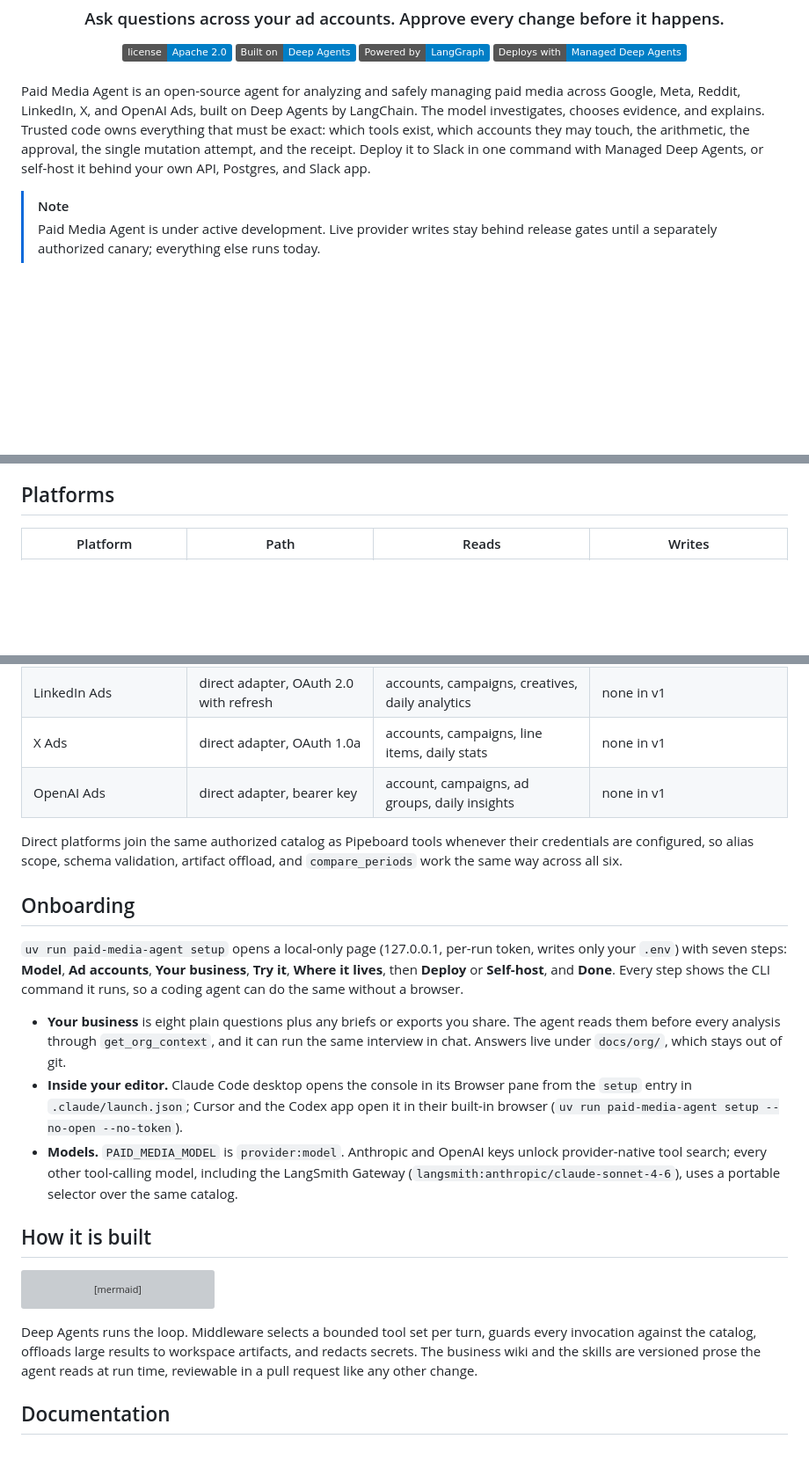
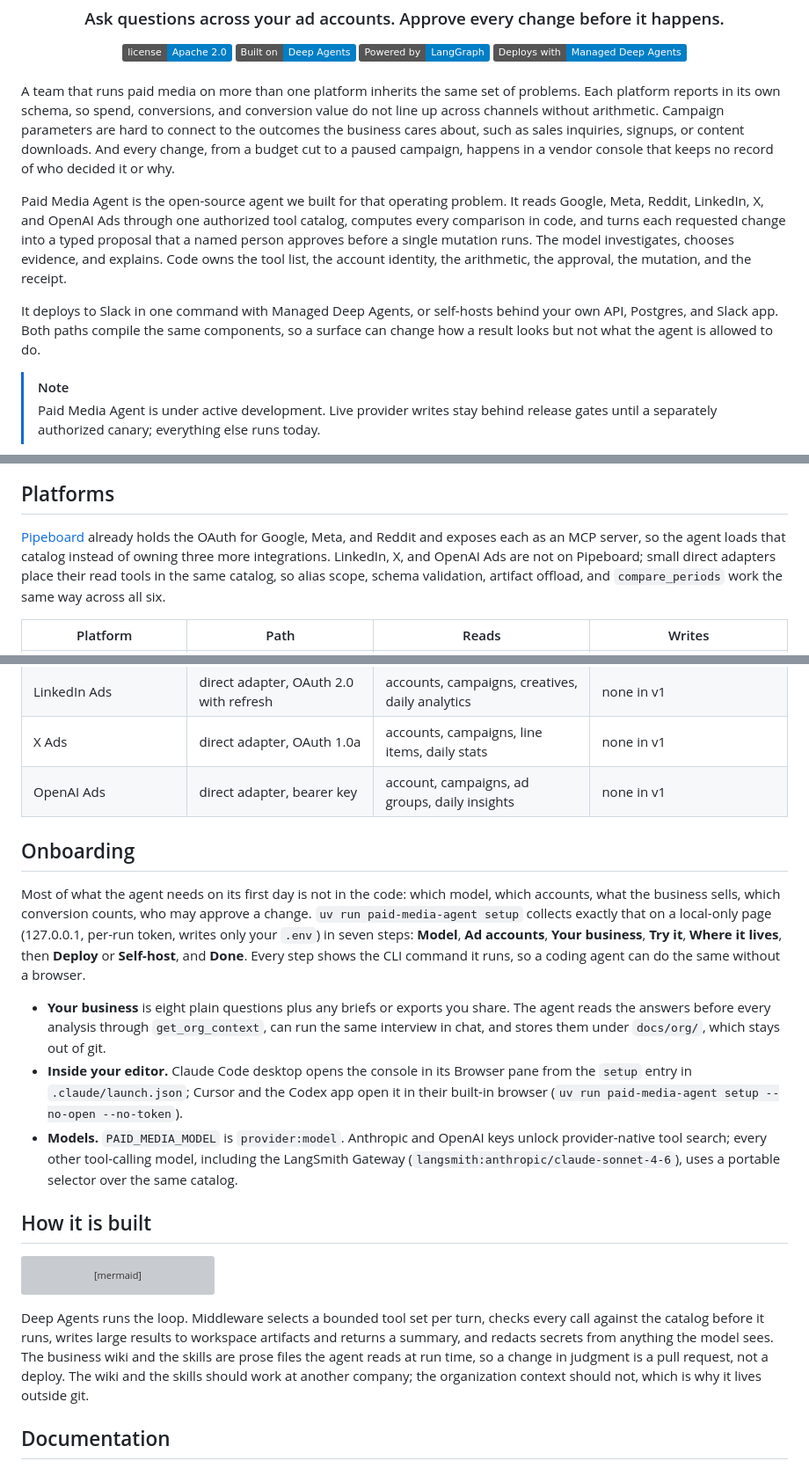
Before and after one commit to langchain-ai/paid-media-agent, a Markdown page: README.md, 3 parts joined by grey strips. Shown at 88% size. GitHub-like rendering; badges without logos; blank space fills up the shorter version; grey boxes are pictures that could not be loaded.

````diff
--- a/README.md
+++ b/README.md
@@ -17,12 +17,23 @@
 
 <br>
 
-Paid Media Agent is an open-source agent for analyzing and safely managing paid media across
-Google, Meta, Reddit, LinkedIn, X, and OpenAI Ads, built on Deep Agents by LangChain. The model
-investigates, chooses evidence, and explains. Trusted code owns everything that must be exact:
-which tools exist, which accounts they may touch, the arithmetic, the approval, the single
-mutation attempt, and the receipt. Deploy it to Slack in one command with Managed Deep Agents, or
-self-host it behind your own API, Postgres, and Slack app.
+A team that runs paid media on more than one platform inherits the same set of problems. Each
+platform reports in its own schema, so spend, conversions, and conversion value do not line up
+across channels without arithmetic. Campaign parameters are hard to connect to the outcomes the
+business cares about, such as sales inquiries, signups, or content downloads. And every change,
+from a budget cut to a paused campaign, happens in a vendor console that keeps no record of who
+decided it or why.
+
+Paid Media Agent is the open-source agent we built for that operating problem. It reads Google,
+Meta, Reddit, LinkedIn, X, and OpenAI Ads through one authorized tool catalog, computes every
+comparison in code, and turns each requested change into a typed proposal that a named person
+approves before a single mutation runs. The model investigates, chooses evidence, and explains.
+Code owns the tool list, the account identity, the arithmetic, the approval, the mutation, and
+the receipt.
+
+It deploys to Slack in one command with Managed Deep Agents, or self-hosts behind your own API,
+Postgres, and Slack app. Both paths compile the same components, so a surface can change how a
+result looks but not what the agent is allowed to do.
 
 > [!NOTE]
 > Paid Media Agent is under active development. Live provider writes stay behind release gates
@@ -95,5 +120,11 @@ uv run paid-media-agent doctor --json             # every check, machine-readabl
 
 ## Platforms
 
+[Pipeboard](https://pipeboard.co) already holds the OAuth for Google, Meta, and Reddit and exposes
+each as an MCP server, so the agent loads that catalog instead of owning three more integrations.
+LinkedIn, X, and OpenAI Ads are not on Pipeboard; small direct adapters place their read tools in
+the same catalog, so alias scope, schema validation, artifact offload, and `compare_periods` work
+the same way across all six.
+
 | Platform | Path | Reads | Writes |
 |---|---|---|---|
@@ -102,23 +133,21 @@ uv run paid-media-agent doctor --json             # every check, machine-readabl
 | X Ads | direct adapter, OAuth 1.0a | accounts, campaigns, line items, daily stats | none in v1 |
 | OpenAI Ads | direct adapter, bearer key | account, campaigns, ad groups, daily insights | none in v1 |
 
-Direct platforms join the same authorized catalog as Pipeboard tools whenever their credentials are
-configured, so alias scope, schema validation, artifact offload, and `compare_periods` work the same
-way across all six.
-
 ## Onboarding
 
-`uv run paid-media-agent setup` opens a local-only page (127.0.0.1, per-run token, writes only your
-`.env`) with seven steps: **Model**, **Ad accounts**, **Your business**, **Try it**, **Where it
-lives**, then **Deploy** or **Self-host**, and **Done**. Every step shows the CLI command it runs,
-so a coding agent can do the same without a browser.
+Most of what the agent needs on its first day is not in the code: which model, which accounts,
+what the business sells, which conversion counts, who may approve a change. `uv run
+paid-media-agent setup` collects exactly that on a local-only page (127.0.0.1, per-run token,
+writes only your `.env`) in seven steps: **Model**, **Ad accounts**, **Your business**, **Try
+it**, **Where it lives**, then **Deploy** or **Self-host**, and **Done**. Every step shows the CLI
+command it runs, so a coding agent can do the same without a browser.
 
 - **Your business** is eight plain questions plus any briefs or exports you share. The agent reads
-  them before every analysis through `get_org_context`, and it can run the same interview in chat.
-  Answers live under `docs/org/`, which stays out of git.
-- **Inside your editor.** Claude Code desktop opens the console in its Browser pane from the `setup`
-  entry in `.claude/launch.json`; Cursor and the Codex app open it in their built-in browser
-  (`uv run paid-media-agent setup --no-open --no-token`).
+  the answers before every analysis through `get_org_context`, can run the same interview in chat,
+  and stores them under `docs/org/`, which stays out of git.
+- **Inside your editor.** Claude Code desktop opens the console in its Browser pane from the
+  `setup` entry in `.claude/launch.json`; Cursor and the Codex app open it in their built-in
+  browser (`uv run paid-media-agent setup --no-open --no-token`).
 - **Models.** `PAID_MEDIA_MODEL` is `provider:model`. Anthropic and OpenAI keys unlock
   provider-native tool search; every other tool-calling model, including the LangSmith Gateway
   (`langsmith:anthropic/claude-sonnet-4-6`), uses a portable selector over the same catalog.
@@ -133,10 +162,12 @@ flowchart TD
     C --> W["Proposal → signed approval → one mutation → readback → receipt"]
 ```
 
-Deep Agents runs the loop. Middleware selects a bounded tool set per turn, guards every invocation
-against the catalog, offloads large results to workspace artifacts, and redacts secrets. The
-business wiki and the skills are versioned prose the agent reads at run time, reviewable in a pull
-request like any other change.
+Deep Agents runs the loop. Middleware selects a bounded tool set per turn, checks every call
+against the catalog before it runs, writes large results to workspace artifacts and returns a
+summary, and redacts secrets from anything the model sees. The business wiki and the skills are
+prose files the agent reads at run time, so a change in judgment is a pull request, not a
+deploy. The wiki and the skills should work at another company; the organization context should
+not, which is why it lives outside git.
 
 ## Documentation
 
````
Also changed, not shown: other parts of README.md (+38 -24 lines), CHANGELOG.md (+3 -2 lines).
